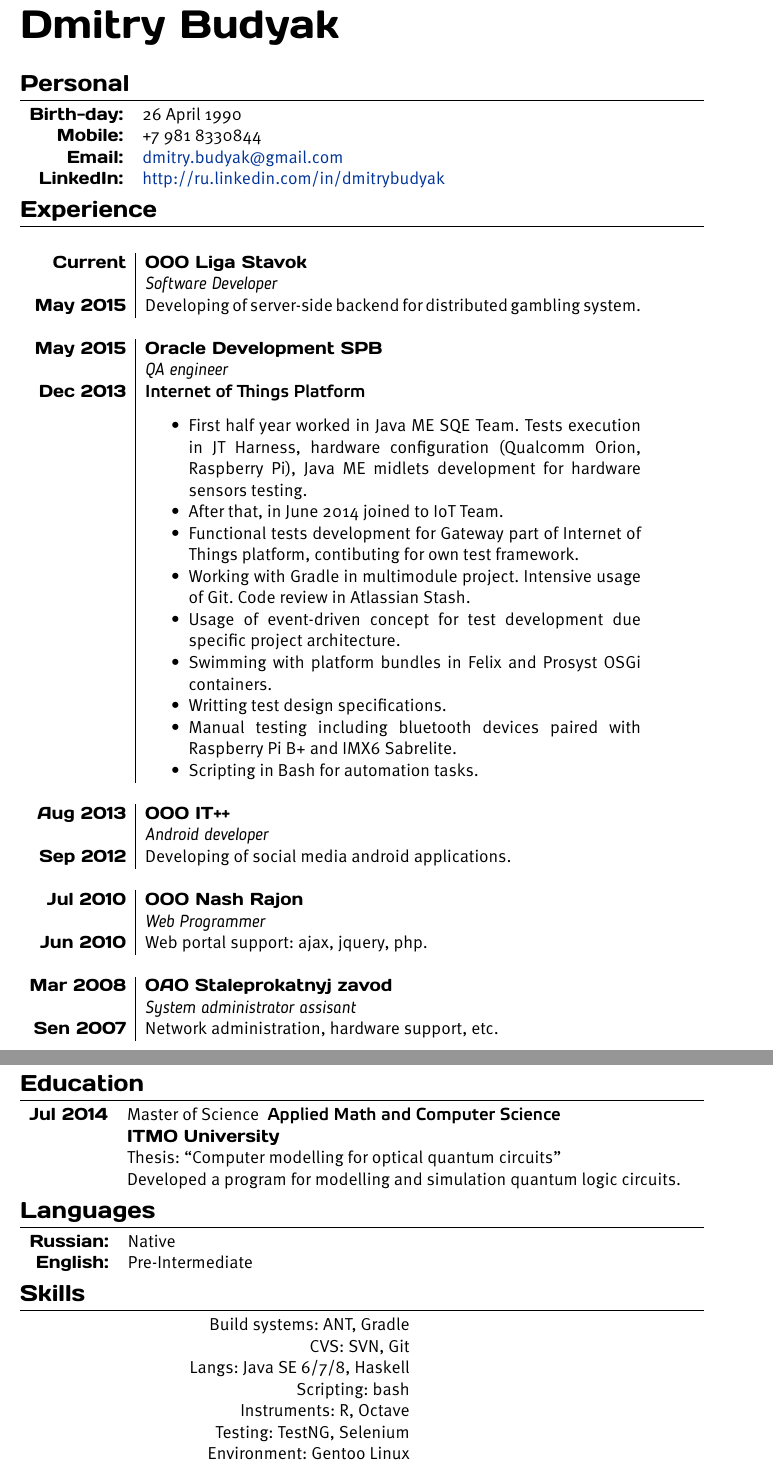
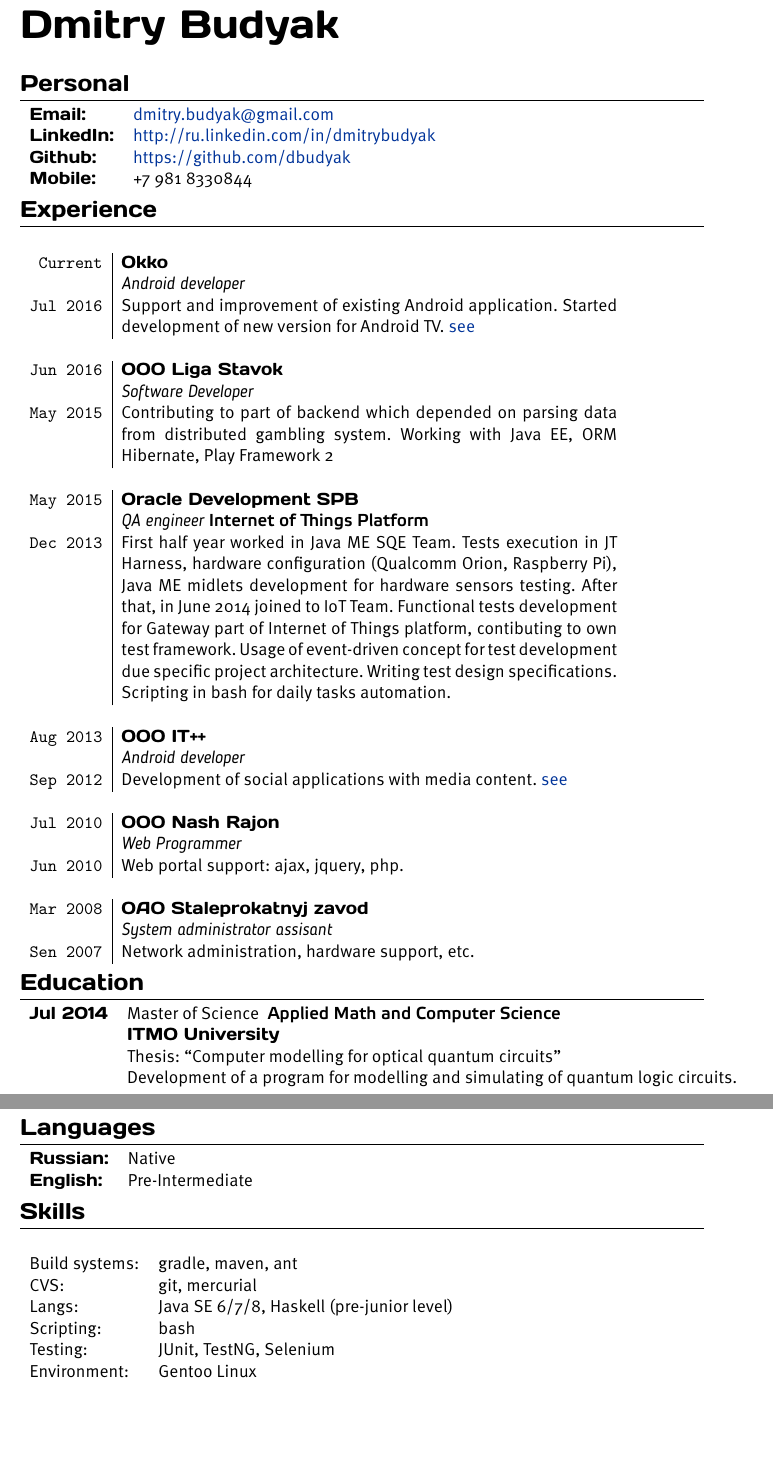
Before and after one commit to dbudyak/cv, a LaTeX CV (dbudyak.cv_en.tex): two parts of pages 1 and 2 of 2, joined at a grey line, cut so that both start at the same text, the shorter picture padded with empty space. Compiled offline with XeLaTeX.

Commit message:
update cv

```diff
--- a/dbudyak.cv_en.tex
+++ b/dbudyak.cv_en.tex
@@ -3,7 +3,7 @@
 \usepackage[utf8]{inputenc}
 \usepackage[russian]{babel}
 \usepackage[cm-default]{fontspec}
-
+\usepackage{hyperref}
 \usepackage{marvosym}
 \usepackage{fontspec}
 \usepackage{xunicode,xltxtra,url,parskip}
@@ -43,63 +43,59 @@
 	}\bigskip\par
 
 \section{Personal}
-	\begin{tabular}{rl}
-	\textsc{Birth-day:} &  26 April 1990 \\
-	\textsc{Mobile:}     & +7 981 8330844 \\
-	\textsc{Email:}     & \href{mailto:dmitry.budyak@gmail.com}{dmitry.budyak@gmail.com} \\
-	\textsc{LinkedIn:} & \href{http://ru.linkedin.com/in/dmitrybudyak}{http://ru.linkedin.com/in/dmitrybudyak}
+	\begin{tabular}{ll}
+	\textsc{Email:}     	& \href{mailto:dmitry.budyak@gmail.com}{dmitry.budyak@gmail.com} \\
+	\textsc{LinkedIn:} 	& \href{http://ru.linkedin.com/in/dmitrybudyak}{http://ru.linkedin.com/in/dmitrybudyak} \\
+	\textsc{Github:}	& \href{https://github.com/dbudyak}{https://github.com/dbudyak} \\
+	\textsc{Mobile:}     	& +7 981 8330844
 	\end{tabular}
 
 \section{Experience}
 	\begin{tabular}{r|p{11cm}}
+                \multicolumn{2}{c}{} \\
+		        \texttt{Current} &     \textsc{Okko}\\&                    	\emph{Android developer} \\
+			\texttt{Jul 2016} & 	Support and improvement of existing Android application. Started development of new version for Android TV. \href{https://play.google.com/store/apps/details?id=ru.more.play}{see}\\
 		\multicolumn{2}{c}{} \\
-			\textsc{Current}&	\textsc{OOO Liga Stavok}\\&			\emph{Software Developer} \\
-			\textsc{May 2015}& Developing of server-side backend for distributed gambling system.\\
+			\texttt{Jun 2016} &	\textsc{OOO Liga Stavok}\\&		\emph{Software Developer} \\
+			\texttt{May 2015} & 	Contributing to part of backend which depended on parsing data from distributed gambling system. Working with Java EE, ORM Hibernate, Play Framework 2\\
 		\multicolumn{2}{c}{} \\
-			\textsc{May 2015} & 	\textsc{Oracle Development SPB} \\ & 	\emph{QA engineer} \\
-	  		\textsc{Dec 2013} & 	\textbf{Internet of Things Platform}\\ &
-			\begin{itemize}
-	  			\item First half year worked in Java ME SQE Team. Tests execution in JT Harness, hardware configuration (Qualcomm Orion, Raspberry Pi), Java ME midlets development for hardware sensors testing.
-				\item After that, in June 2014 joined to IoT Team.
-				\item Functional tests development for Gateway part of Internet of Things platform, contibuting for own test framework.
-				\item Working with Gradle in multimodule project. Intensive usage of Git. Code review in Atlassian Stash.
-				\item Usage of event-driven concept for test development due specific project architecture.
-				\item Swimming with platform bundles in Felix and Prosyst OSGi containers.
-				\item Writting test design specifications.
-				\item Manual testing including bluetooth devices paired with Raspberry Pi B+ and IMX6 Sabrelite.
-				\item Scripting in  Bash for automation tasks.
-			\end{itemize}\\
+			\texttt{May 2015} & 	\textsc{Oracle Development SPB} \\ & 	\emph{QA engineer} \textbf{Internet of Things Platform} \\
+	  		\texttt{Dec 2013} &
+	  			First half year worked in Java ME SQE Team. Tests execution in JT Harness, hardware configuration (Qualcomm Orion, Raspberry Pi), Java ME midlets development for hardware sensors testing. After that, in June 2014 joined to IoT Team.
+				Functional tests development for Gateway part of Internet of Things platform, contibuting to own test framework.
+				Usage of event-driven concept for test development due specific project architecture.
+				Writing test design specifications.
+				Scripting in bash for daily tasks automation. \\
 		\multicolumn{2}{c}{} \\
-			\textsc{Aug 2013}&	\textsc{OOO IT++}\\&			\emph{Android developer} \\
-			\textsc{Sep 2012}& Developing of social media android applications.\\
+			\texttt{Aug 2013} &	\textsc{OOO IT++}\\&			\emph{Android developer} \\
+			\texttt{Sep 2012} & Development of social applications with media content. \href{https://play.google.com/store/apps/dev?id=7316137962324369721}{see}\\
 		\multicolumn{2}{c}{} \\
-			\textsc{Jul 2010} & 	\textsc{OOO Nash Rajon}\\&		\emph{Web Programmer} \\
-			\textsc{Jun 2010} & Web portal support: ajax, jquery, php.\\
+			\texttt{Jul 2010} & 	\textsc{OOO Nash Rajon}\\&		\emph{Web Programmer} \\
+			\texttt{Jun 2010} & Web portal support: ajax, jquery, php.\\
 		\multicolumn{2}{c}{} \\
-			\textsc{Mar 2008} & 	\textsc{OAO Staleprokatnyj zavod}\\&	\emph{System administrator assisant}\\
-			\textsc{Sen 2007}& Network administration, hardware support, etc.
+			\texttt{Mar 2008} & 	\textsc{OAO Staleprokatnyj zavod}\\&	\emph{System administrator assisant}\\
+			\texttt{Sen 2007} & Network administration, hardware support, etc.
 	\end{tabular}
 \section{Education}
 	\begin{tabular}{rl}
 	  \textsc{Jul 2014} & Master of Science \textbf{ Applied Math and Computer Science} \\& \textsc{ITMO University}\\
 			& Thesis: ``Computer modelling for optical quantum circuits''\\&
-			Developed a program for modelling and simulation quantum logic circuits.
+			Development of a program for modelling and simulating of quantum logic circuits.
 	\end{tabular}
 
 \section{Languages}
-	\begin{tabular}{rl}
+	\begin{tabular}{ll}
 		\textsc{Russian:}&Native\\
 		\textsc{English:}&Pre-Intermediate\\
 	\end{tabular}
 
 \section{Skills}
-	\begin{tabular}{rl}
-		Build systems: ANT, Gradle \\
-		CVS: SVN, Git \\
-		Langs: Java SE 6/7/8, Haskell \\
-		Scripting: bash \\
-		Instruments: R, Octave \\
-		Testing: TestNG, Selenium \\
-		Environment: Gentoo Linux \\
-		IDE: IntelliJ Idea, Netbeans, vim \\
-		also: JavaFX, Swing, MS SQL, Java ME, Android SDK
+	\begin{tabular}{ll}
+		\multicolumn{2}{c}{} \\
+			Build systems: 	& gradle, maven, ant \\
+			CVS: 		& git, mercurial \\
+			Langs: 		& Java SE 6/7/8, Haskell (pre-junior level)\\
+			Scripting: 	& bash \\
+			Testing: 	& JUnit, TestNG, Selenium \\
+			Environment: 	& Gentoo Linux \\
+			IDE: 		& IntelliJ Idea, vim \\
```
Also changed, not shown: dbudyak.cv_ru.tex (+2 -2 lines), dbudyak.cv_en.pdf, dbudyak.cv_ru.pdf, dbudyak.cv_en.tex (3 more changed lines).
